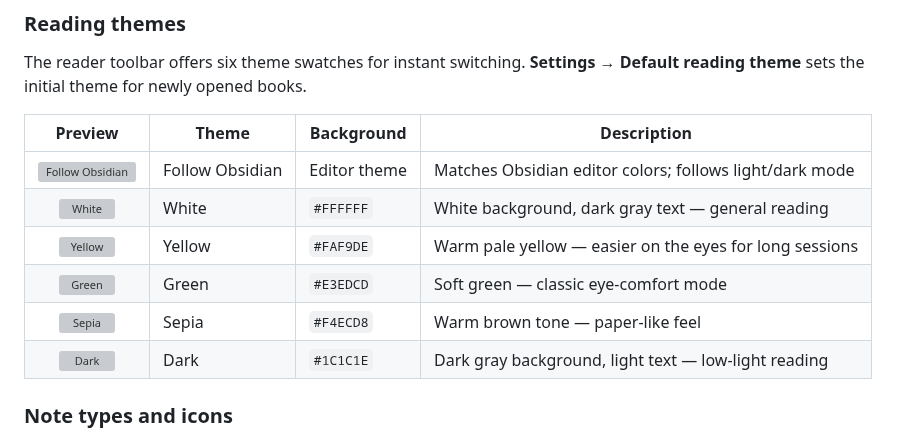
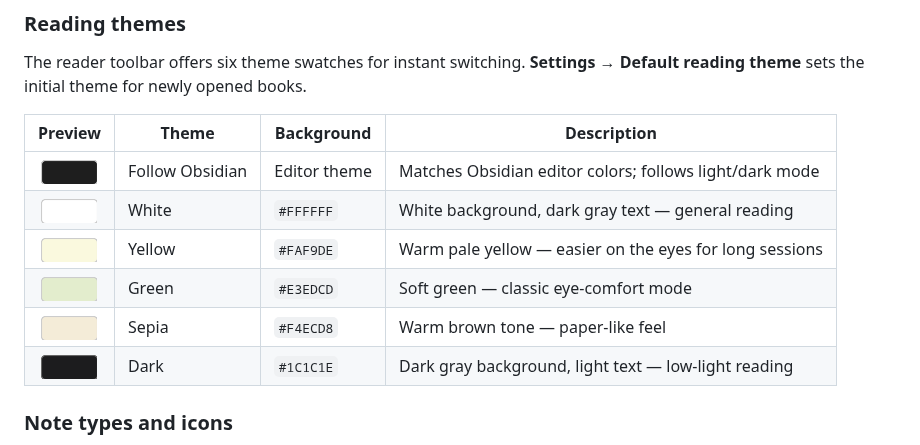
Before and after one commit to chengshans/ob-epub-reader, a Markdown page: README.en.md, the part around the change. Rendered like a GitHub page; pictures changed too: assets/readme-themes/dark.png (added), assets/readme-themes/green.png (added), assets/readme-themes/obsidian.png (added); grey boxes are pictures that could not be loaded.

Commit message:
docs: 修复 Gitee README 主题预览图不显示
Gitee 不渲染 README 中的 SVG，将主题演示图改为 PNG 并更新引用。

Co-authored-by: Cursor <cursoragent@cursor.com>

```diff
--- a/README.en.md
+++ b/README.en.md
@@ -86,12 +86,12 @@ The reader toolbar offers six theme swatches for instant switching. **Settings
 
 | Preview | Theme | Background | Description |
 | :--: | ----- | ---------- | ----------- |
-| ![Follow Obsidian](assets/readme-themes/obsidian.svg) | Follow Obsidian | Editor theme | Matches Obsidian editor colors; follows light/dark mode |
-| ![White](assets/readme-themes/white.svg) | White | `#FFFFFF` | White background, dark gray text — general reading |
-| ![Yellow](assets/readme-themes/yellow.svg) | Yellow | `#FAF9DE` | Warm pale yellow — easier on the eyes for long sessions |
-| ![Green](assets/readme-themes/green.svg) | Green | `#E3EDCD` | Soft green — classic eye-comfort mode |
-| ![Sepia](assets/readme-themes/sepia.svg) | Sepia | `#F4ECD8` | Warm brown tone — paper-like feel |
-| ![Dark](assets/readme-themes/dark.svg) | Dark | `#1C1C1E` | Dark gray background, light text — low-light reading |
+| ![Follow Obsidian](assets/readme-themes/obsidian.png) | Follow Obsidian | Editor theme | Matches Obsidian editor colors; follows light/dark mode |
+| ![White](assets/readme-themes/white.png) | White | `#FFFFFF` | White background, dark gray text — general reading |
+| ![Yellow](assets/readme-themes/yellow.png) | Yellow | `#FAF9DE` | Warm pale yellow — easier on the eyes for long sessions |
+| ![Green](assets/readme-themes/green.png) | Green | `#E3EDCD` | Soft green — classic eye-comfort mode |
+| ![Sepia](assets/readme-themes/sepia.png) | Sepia | `#F4ECD8` | Warm brown tone — paper-like feel |
+| ![Dark](assets/readme-themes/dark.png) | Dark | `#1C1C1E` | Dark gray background, light text — low-light reading |
 
 ### Note types and icons
 
```
Also changed, not shown: README.md (+6 -6 lines).
